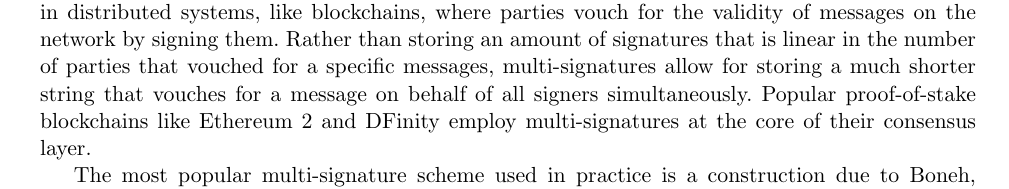
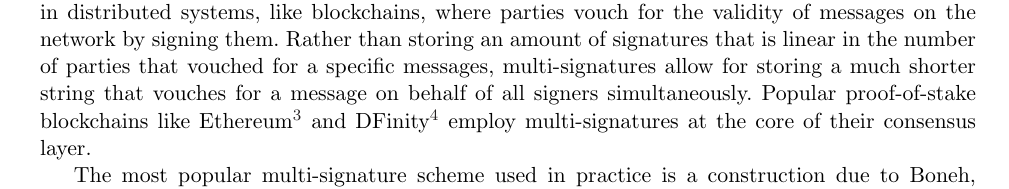
Before and after one commit to GottfriedHerold/Chipmunk, a LaTeX paper (main.tex, which reads sections/intro.tex): part of page 1 of 30, cut so that both start at the same text. Compiled offline with pdfLaTeX.

Commit message:
Update intro.tex
added eth 2 and dfinity references

```diff
--- a/sections/intro.tex
+++ b/sections/intro.tex
@@ -4,7 +4,7 @@
 Multi-signatures~\cite{NEC:ItaNak83,CCS:MicOhtRey01} allow for compressing distinct signatures for the same message generated by different signers into one small aggregated signature.
 Such signature schemes are a powerful tool in distributed systems, like blockchains, where parties vouch for the validity of messages on the network by signing them.
 Rather than storing an amount of signatures that is linear in the number of parties that vouched for a specific messages, multi-signatures allow for storing a much shorter string that vouches for a message on behalf of all signers simultaneously.
-Popular proof-of-stake blockchains like Ethereum 2 and DFinity employ multi-signatures at the core of their consensus layer.
+Popular proof-of-stake blockchains like Ethereum\footnote{\url{https://github.com/ethereum/annotated-spec/blob/master/phase0/beacon-chain.md\#attestation}} and DFinity\footnote{\url{https://dfinity.org/whitepaper.pdf}} employ multi-signatures at the core of their consensus layer.
 
 The most popular multi-signature scheme used in practice is a construction due to Boneh, Gentry, Lynn, and Shacham~\cite{EC:BGLS03} based on a signature scheme due to Boneh, Lynn, and Shacham (BLS)~\cite{AC:BonLynSha01}.
 Their resulting multi-signatures are extremely small, but unfortunately the security of their construction relies on the assumed hardness of computing discrete logarithms over pairing-friendly groups.
```
